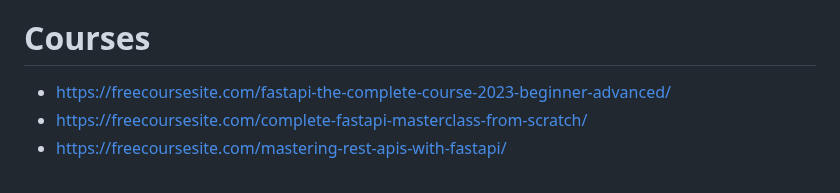
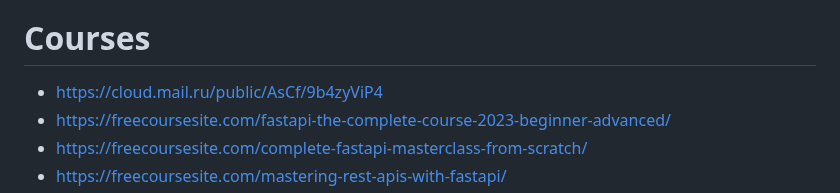
Before and after one commit to shutsuensha/fastapi-practice, a Markdown page: README.md, the part around the change. GitHub-like rendering.

```diff
--- a/README.md
+++ b/README.md
@@ -10,6 +10,7 @@
 - [x] day 4 - 17.10.2024
 - [ ] day 5 - 18.10.2024
 # Courses
+- https://cloud.mail.ru/public/AsCf/9b4zyViP4
 - https://freecoursesite.com/fastapi-the-complete-course-2023-beginner-advanced/
 - https://freecoursesite.com/complete-fastapi-masterclass-from-scratch/
 - https://freecoursesite.com/mastering-rest-apis-with-fastapi/
```
